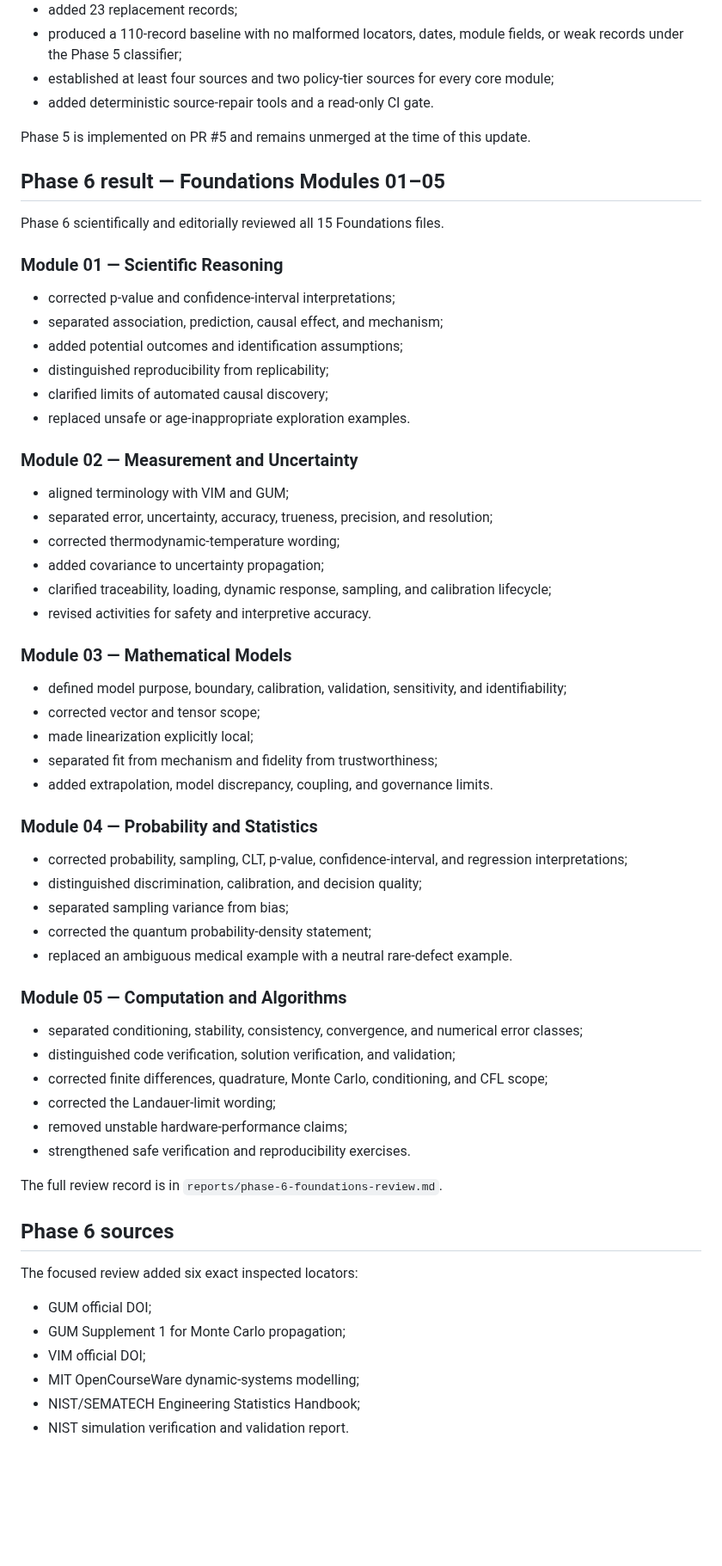
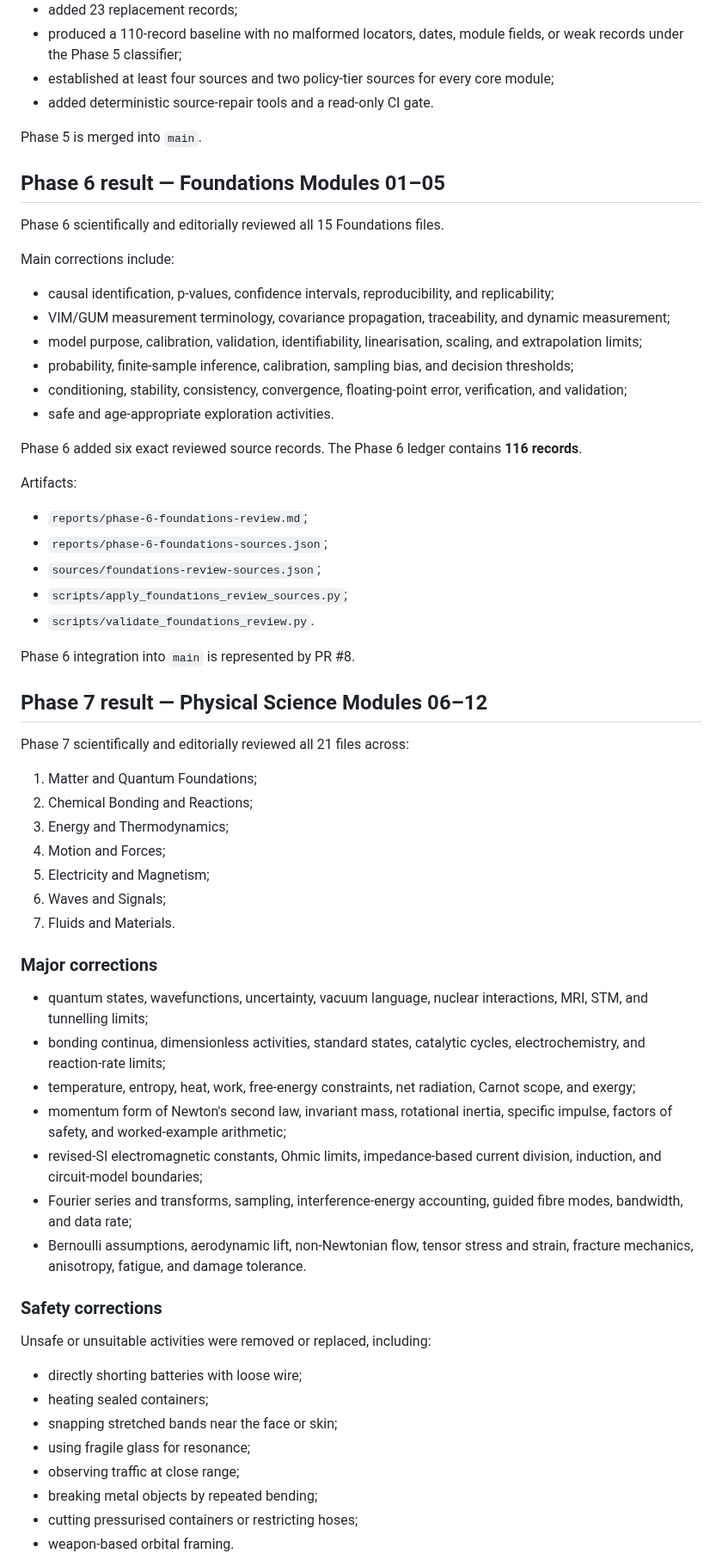
Before and after one commit to Rhodan-lab/principle-to-system, a Markdown page: PROJECT_STATE.md, the part around one of its changes. Shown at 86% size. Rendered like a GitHub page; blank space fills up the shorter version.

Commit message:
docs: update project state through Phase 7

```diff
--- a/PROJECT_STATE.md
+++ b/PROJECT_STATE.md
@@ -80,65 +95,65 @@ Phase 5:
 - established at least four sources and two policy-tier sources for every core module;
 - added deterministic source-repair tools and a read-only CI gate.
 
-Phase 5 is implemented on PR #5 and remains unmerged at the time of this update.
+Phase 5 is merged into `main`.
 
 ## Phase 6 result — Foundations Modules 01–05
 
 Phase 6 scientifically and editorially reviewed all 15 Foundations files.
 
-### Module 01 — Scientific Reasoning
+Main corrections include:
 
-- corrected p-value and confidence-interval interpretations;
-- separated association, prediction, causal effect, and mechanism;
-- added potential outcomes and identification assumptions;
-- distinguished reproducibility from replicability;
-- clarified limits of automated causal discovery;
-- replaced unsafe or age-inappropriate exploration examples.
+- causal identification, p-values, confidence intervals, reproducibility, and replicability;
+- VIM/GUM measurement terminology, covariance propagation, traceability, and dynamic measurement;
+- model purpose, calibration, validation, identifiability, linearisation, scaling, and extrapolation limits;
+- probability, finite-sample inference, calibration, sampling bias, and decision thresholds;
+- conditioning, stability, consistency, convergence, floating-point error, verification, and validation;
+- safe and age-appropriate exploration activities.
 
-### Module 02 — Measurement and Uncertainty
+Phase 6 added six exact reviewed source records. The Phase 6 ledger contains **116 records**.
 
-- aligned terminology with VIM and GUM;
-- separated error, uncertainty, accuracy, trueness, precision, and resolution;
-- corrected thermodynamic-temperature wording;
-- added covariance to uncertainty propagation;
-- clarified traceability, loading, dynamic response, sampling, and calibration lifecycle;
-- revised activities for safety and interpretive accuracy.
+Artifacts:
 
-### Module 03 — Mathematical Models
+- `reports/phase-6-foundations-review.md`;
+- `reports/phase-6-foundations-sources.json`;
+- `sources/foundations-review-sources.json`;
+- `scripts/apply_foundations_review_sources.py`;
+- `scripts/validate_foundations_review.py`.
 
-- defined model purpose, boundary, calibration, validation, sensitivity, and identifiability;
-- corrected vector and tensor scope;
-- made linearization explicitly local;
-- separated fit from mechanism and fidelity from trustworthiness;
-- added extrapolation, model discrepancy, coupling, and governance limits.
+Phase 6 integration into `main` is represented by PR #8.
 
-### Module 04 — Probability and Statistics
+## Phase 7 result — Physical Science Modules 06–12
 
-- corrected probability, sampling, CLT, p-value, confidence-interval, and regression interpretations;
-- distinguished discrimination, calibration, and decision quality;
-- separated sampling variance from bias;
-- corrected the quantum probability-density statement;
-- replaced an ambiguous medical example with a neutral rare-defect example.
+Phase 7 scientifically and editorially reviewed all 21 files across:
 
-### Module 05 — Computation and Algorithms
+1. Matter and Quantum Foundations;
+2. Chemical Bonding and Reactions;
+3. Energy and Thermodynamics;
+4. Motion and Forces;
+5. Electricity and Magnetism;
+6. Waves and Signals;
+7. Fluids and Materials.
 
-- separated conditioning, stability, consistency, convergence, and numerical error classes;
-- distinguished code verification, solution verification, and validation;
-- corrected finite differences, quadrature, Monte Carlo, conditioning, and CFL scope;
-- corrected the Landauer-limit wording;
-- removed unstable hardware-performance claims;
-- strengthened safe verification and reproducibility exercises.
+### Major corrections
 
-The full review record is in `reports/phase-6-foundations-review.md`.
+- quantum states, wavefunctions, uncertainty, vacuum language, nuclear interactions, MRI, STM, and tunnelling limits;
+- bonding continua, dimensionless activities, standard states, catalytic cycles, electrochemistry, and reaction-rate limits;
+- temperature, entropy, heat, work, free-energy constraints, net radiation, Carnot scope, and exergy;
+- momentum form of Newton's second law, invariant mass, rotational inertia, specific impulse, factors of safety, and worked-example arithmetic;
+- revised-SI electromagnetic constants, Ohmic limits, impedance-based current division, induction, and circuit-model boundaries;
+- Fourier series and transforms, sampling, interference-energy accounting, guided fibre modes, bandwidth, and data rate;
+- Bernoulli assumptions, aerodynamic lift, non-Newtonian flow, tensor stress and strain, fracture mechanics, anisotropy, fatigue, and damage tolerance.
 
-## Phase 6 sources
+### Safety corrections
 
-The focused review added six exact inspected locators:
+Unsafe or unsuitable activities were removed or replaced, including:
 
-- GUM official DOI;
-- GUM Supplement 1 for Monte Carlo propagation;
-- VIM official DOI;
-- MIT OpenCourseWare dynamic-systems modelling;
-- NIST/SEMATECH Engineering Statistics Handbook;
-- NIST simulation verification and validation report.
+- directly shorting batteries with loose wire;
+- heating sealed containers;
+- snapping stretched bands near the face or skin;
+- using fragile glass for resonance;
+- observing traffic at close range;
+- breaking metal objects by repeated bending;
+- cutting pressurised containers or restricting hoses;
+- weapon-based orbital framing.
 
```
Also changed, not shown: other parts of PROJECT_STATE.md (+104 -61 lines).
